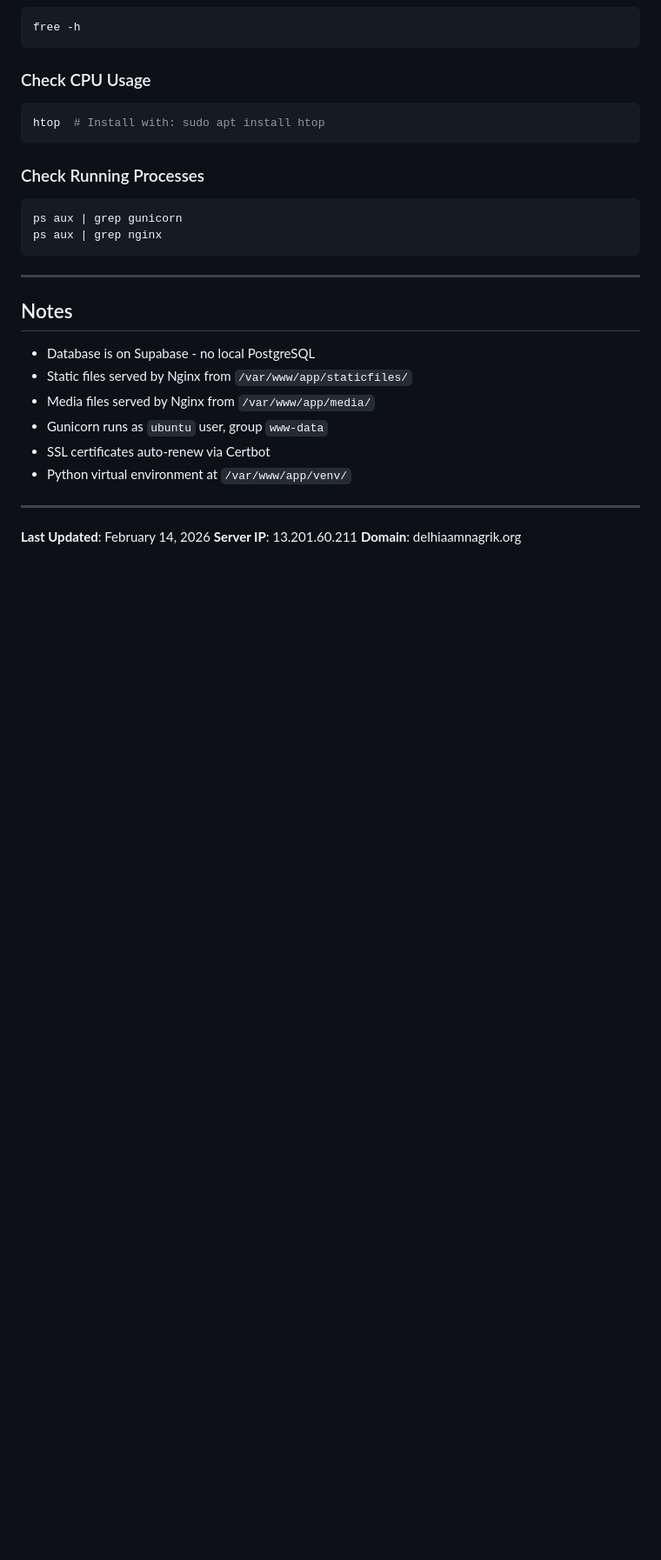
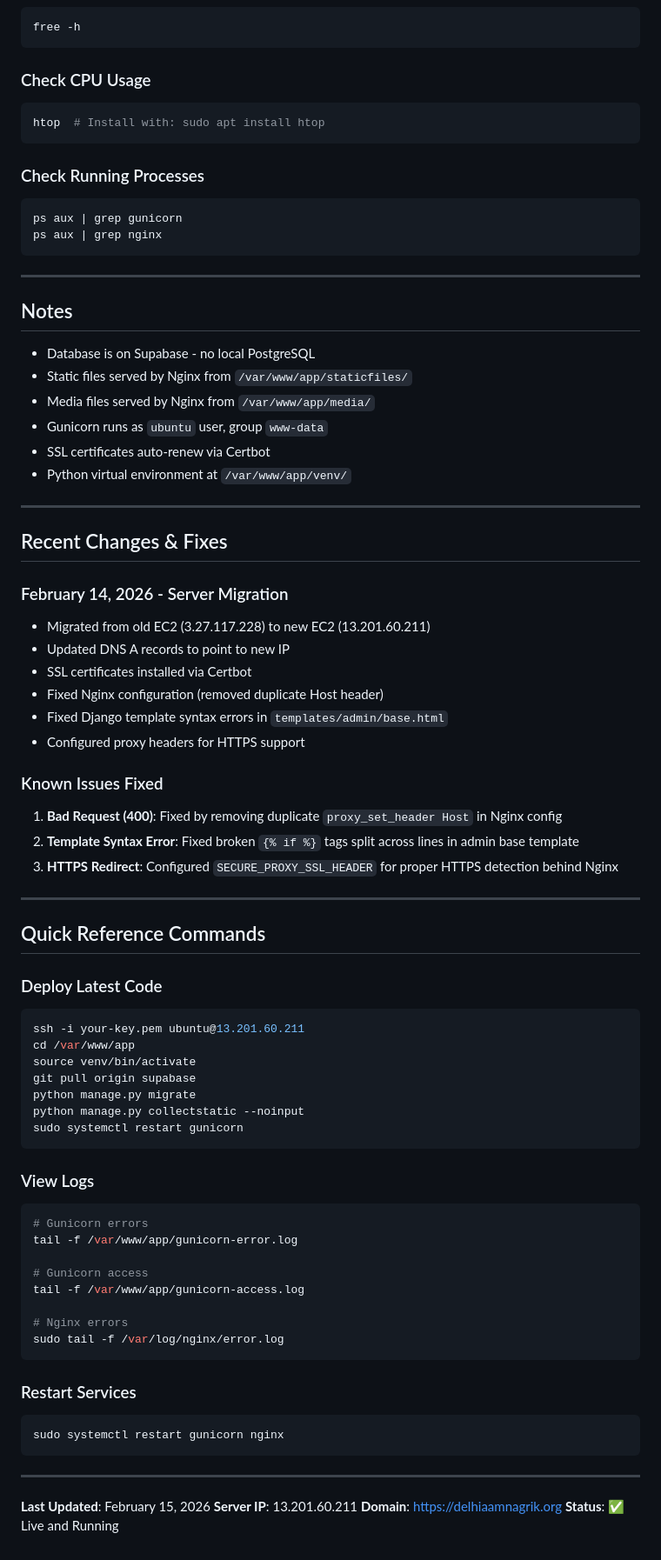
Before and after one commit to xpllrn/panel, a Markdown page: deploy/SERVER_INFO.md, the part around the change. Shown at 87% size. Drawn GitHub-style; blank space fills up the shorter version.

Commit message:
Update SERVER_INFO.md with migration details and recent fixes

````diff
--- a/deploy/SERVER_INFO.md
+++ b/deploy/SERVER_INFO.md
@@ -485,6 +485,56 @@ ps aux | grep nginx
 
 ---
 
-**Last Updated**: February 14, 2026
+## Recent Changes & Fixes
+
+### February 14, 2026 - Server Migration
+- Migrated from old EC2 (3.27.117.228) to new EC2 (13.201.60.211)
+- Updated DNS A records to point to new IP
+- SSL certificates installed via Certbot
+- Fixed Nginx configuration (removed duplicate Host header)
+- Fixed Django template syntax errors in `templates/admin/base.html`
+- Configured proxy headers for HTTPS support
+
+### Known Issues Fixed
+1. **Bad Request (400)**: Fixed by removing duplicate `proxy_set_header Host` in Nginx config
+2. **Template Syntax Error**: Fixed broken `{% if %}` tags split across lines in admin base template
+3. **HTTPS Redirect**: Configured `SECURE_PROXY_SSL_HEADER` for proper HTTPS detection behind Nginx
+
+---
+
+## Quick Reference Commands
+
+### Deploy Latest Code
+```bash
+ssh -i your-key.pem ubuntu@13.201.60.211
+cd /var/www/app
+source venv/bin/activate
+git pull origin supabase
+python manage.py migrate
+python manage.py collectstatic --noinput
+sudo systemctl restart gunicorn
+```
+
+### View Logs
+```bash
+# Gunicorn errors
+tail -f /var/www/app/gunicorn-error.log
+
+# Gunicorn access
+tail -f /var/www/app/gunicorn-access.log
+
+# Nginx errors
+sudo tail -f /var/log/nginx/error.log
+```
+
+### Restart Services
+```bash
+sudo systemctl restart gunicorn nginx
+```
+
+---
+
+**Last Updated**: February 15, 2026
 **Server IP**: 13.201.60.211
-**Domain**: delhiaamnagrik.org
+**Domain**: https://delhiaamnagrik.org
+**Status**: ✅ Live and Running
````
